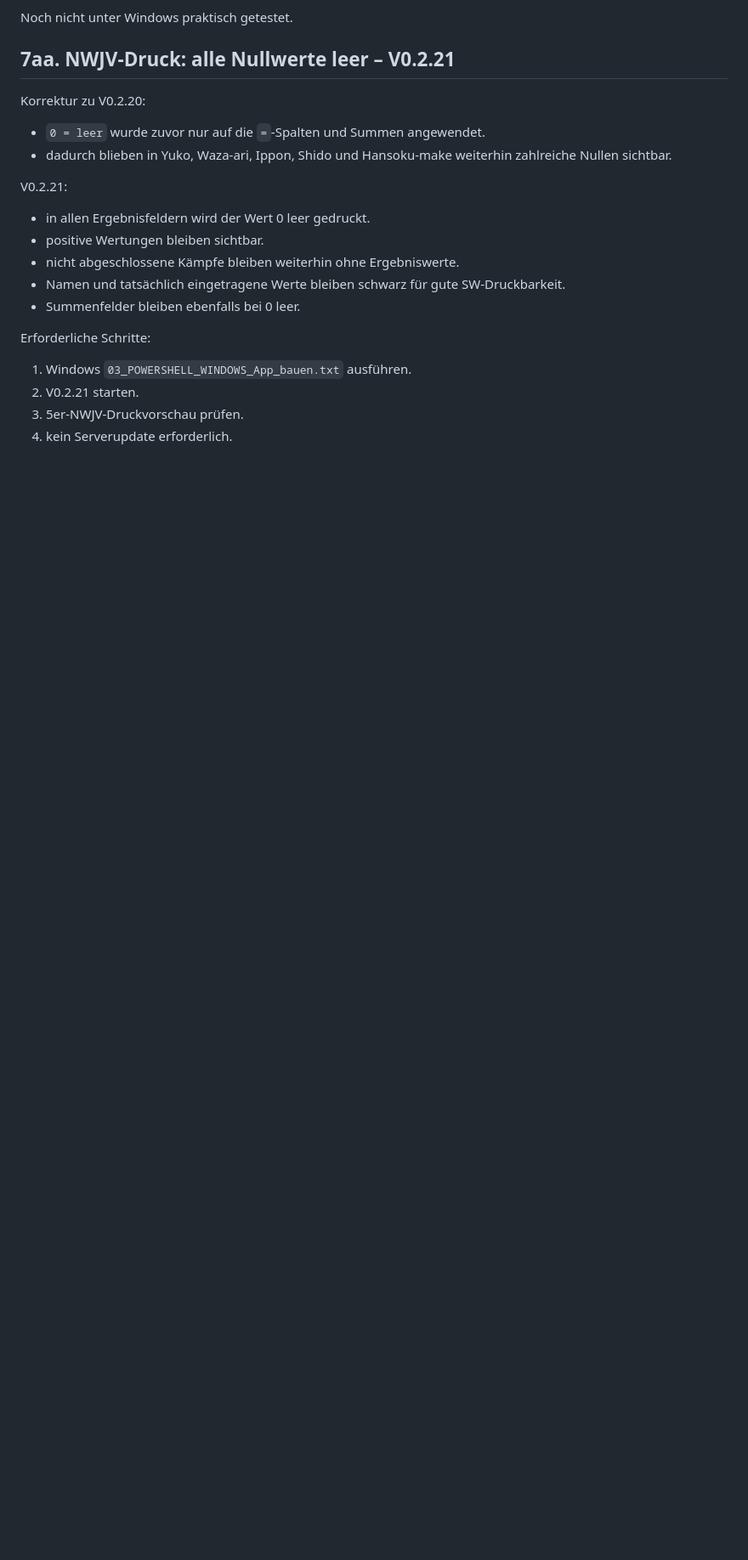
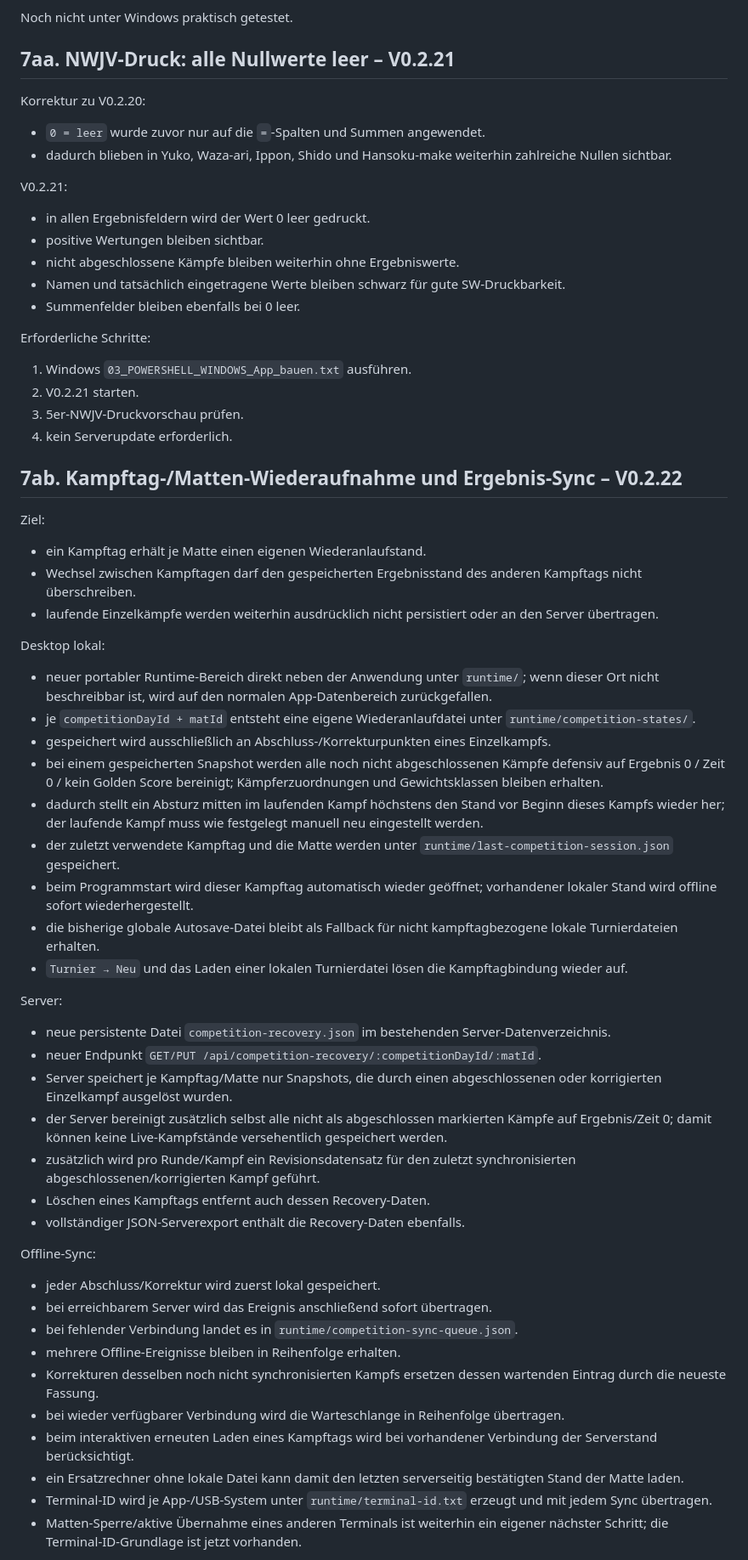
Before and after one commit to Judo-Meschede/Ipponboard-Meschede, a Markdown page: docs/PROJECT_HANDOFF.md, the part around one of its changes. Shown at 85% size. Rendered like a GitHub page; blank space fills up the shorter version.

Commit message:
Document per-mat recovery and completed-fight sync V0.2.22

```diff
--- a/docs/PROJECT_HANDOFF.md
+++ b/docs/PROJECT_HANDOFF.md
@@ -867,3 +867,42 @@ Erforderliche Schritte:
 3. 5er-NWJV-Druckvorschau prüfen.
 4. kein Serverupdate erforderlich.
 
+## 7ab. Kampftag-/Matten-Wiederaufnahme und Ergebnis-Sync – V0.2.22
+
+Ziel:
+- ein Kampftag erhält je Matte einen eigenen Wiederanlaufstand.
+- Wechsel zwischen Kampftagen darf den gespeicherten Ergebnisstand des anderen Kampftags nicht überschreiben.
+- laufende Einzelkämpfe werden weiterhin ausdrücklich nicht persistiert oder an den Server übertragen.
+
+Desktop lokal:
+- neuer portabler Runtime-Bereich direkt neben der Anwendung unter `runtime/`; wenn dieser Ort nicht beschreibbar ist, wird auf den normalen App-Datenbereich zurückgefallen.
+- je `competitionDayId + matId` entsteht eine eigene Wiederanlaufdatei unter `runtime/competition-states/`.
+- gespeichert wird ausschließlich an Abschluss-/Korrekturpunkten eines Einzelkampfs.
+- bei einem gespeicherten Snapshot werden alle noch nicht abgeschlossenen Kämpfe defensiv auf Ergebnis 0 / Zeit 0 / kein Golden Score bereinigt; Kämpferzuordnungen und Gewichtsklassen bleiben erhalten.
+- dadurch stellt ein Absturz mitten im laufenden Kampf höchstens den Stand vor Beginn dieses Kampfs wieder her; der laufende Kampf muss wie festgelegt manuell neu eingestellt werden.
+- der zuletzt verwendete Kampftag und die Matte werden unter `runtime/last-competition-session.json` gespeichert.
+- beim Programmstart wird dieser Kampftag automatisch wieder geöffnet; vorhandener lokaler Stand wird offline sofort wiederhergestellt.
+- die bisherige globale Autosave-Datei bleibt als Fallback für nicht kampftagbezogene lokale Turnierdateien erhalten.
+- `Turnier → Neu` und das Laden einer lokalen Turnierdatei lösen die Kampftagbindung wieder auf.
+
+Server:
+- neue persistente Datei `competition-recovery.json` im bestehenden Server-Datenverzeichnis.
+- neuer Endpunkt `GET/PUT /api/competition-recovery/:competitionDayId/:matId`.
+- Server speichert je Kampftag/Matte nur Snapshots, die durch einen abgeschlossenen oder korrigierten Einzelkampf ausgelöst wurden.
+- der Server bereinigt zusätzlich selbst alle nicht als abgeschlossen markierten Kämpfe auf Ergebnis/Zeit 0; damit können keine Live-Kampfstände versehentlich gespeichert werden.
+- zusätzlich wird pro Runde/Kampf ein Revisionsdatensatz für den zuletzt synchronisierten abgeschlossenen/korrigierten Kampf geführt.
+- Löschen eines Kampftags entfernt auch dessen Recovery-Daten.
+- vollständiger JSON-Serverexport enthält die Recovery-Daten ebenfalls.
+
+Offline-Sync:
+- jeder Abschluss/Korrektur wird zuerst lokal gespeichert.
+- bei erreichbarem Server wird das Ereignis anschließend sofort übertragen.
+- bei fehlender Verbindung landet es in `runtime/competition-sync-queue.json`.
+- mehrere Offline-Ereignisse bleiben in Reihenfolge erhalten.
+- Korrekturen desselben noch nicht synchronisierten Kampfs ersetzen dessen wartenden Eintrag durch die neueste Fassung.
+- bei wieder verfügbarer Verbindung wird die Warteschlange in Reihenfolge übertragen.
+- beim interaktiven erneuten Laden eines Kampftags wird bei vorhandener Verbindung der Serverstand berücksichtigt.
+- ein Ersatzrechner ohne lokale Datei kann damit den letzten serverseitig bestätigten Stand der Matte laden.
+- Terminal-ID wird je App-/USB-System unter `runtime/terminal-id.txt` erzeugt und mit jedem Sync übertragen.
+- Matten-Sperre/aktive Übernahme eines anderen Terminals ist weiterhin ein eigener nächster Schritt; die Terminal-ID-Grundlage ist jetzt vorhanden.
+
```
Also changed, not shown: other parts of docs/PROJECT_HANDOFF.md (+18 -3 lines).
